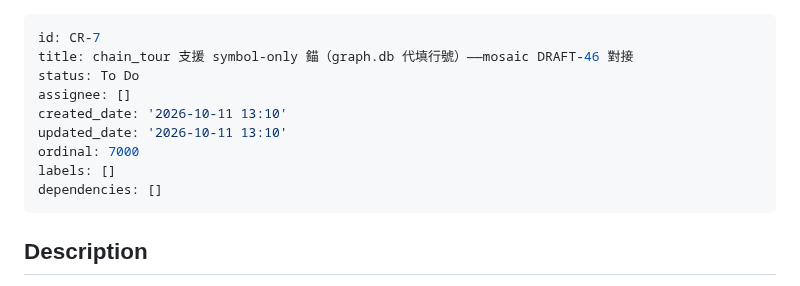
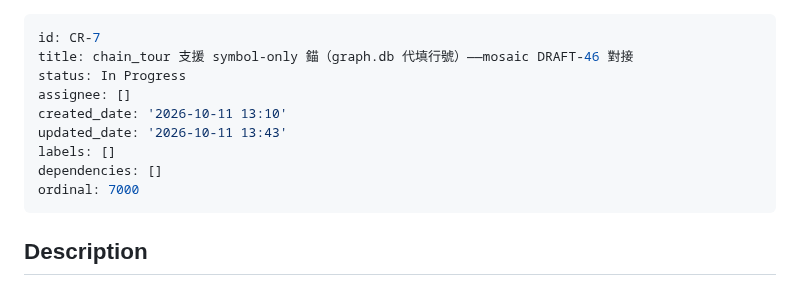
Before and after one commit to ChiahungTai/code-reality, a Markdown page: backlog/tasks/cr-7 - chain_tour-支援-symbol-only-錨（graph.db-代填行號）——mosaic-DRAFT-46-對接.md, the part around the change. GitHub-like rendering.

Commit message:
chore(backlog): CR-7 開工——In Progress

```diff
--- a/backlog/tasks/cr-7 - chain_tour-支援-symbol-only-錨（graph.db-代填行號）——mosaic-DRAFT-46-對接.md
+++ b/backlog/tasks/cr-7 - chain_tour-支援-symbol-only-錨（graph.db-代填行號）——mosaic-DRAFT-46-對接.md
@@ -1,13 +1,13 @@
 ---
 id: CR-7
 title: chain_tour 支援 symbol-only 錨（graph.db 代填行號）——mosaic DRAFT-46 對接
-status: To Do
+status: In Progress
 assignee: []
 created_date: '2026-10-11 13:10'
-updated_date: '2026-10-11 13:10'
-ordinal: 7000
+updated_date: '2026-10-11 13:43'
 labels: []
 dependencies: []
+ordinal: 7000
 ---
 
 ## Description
```
